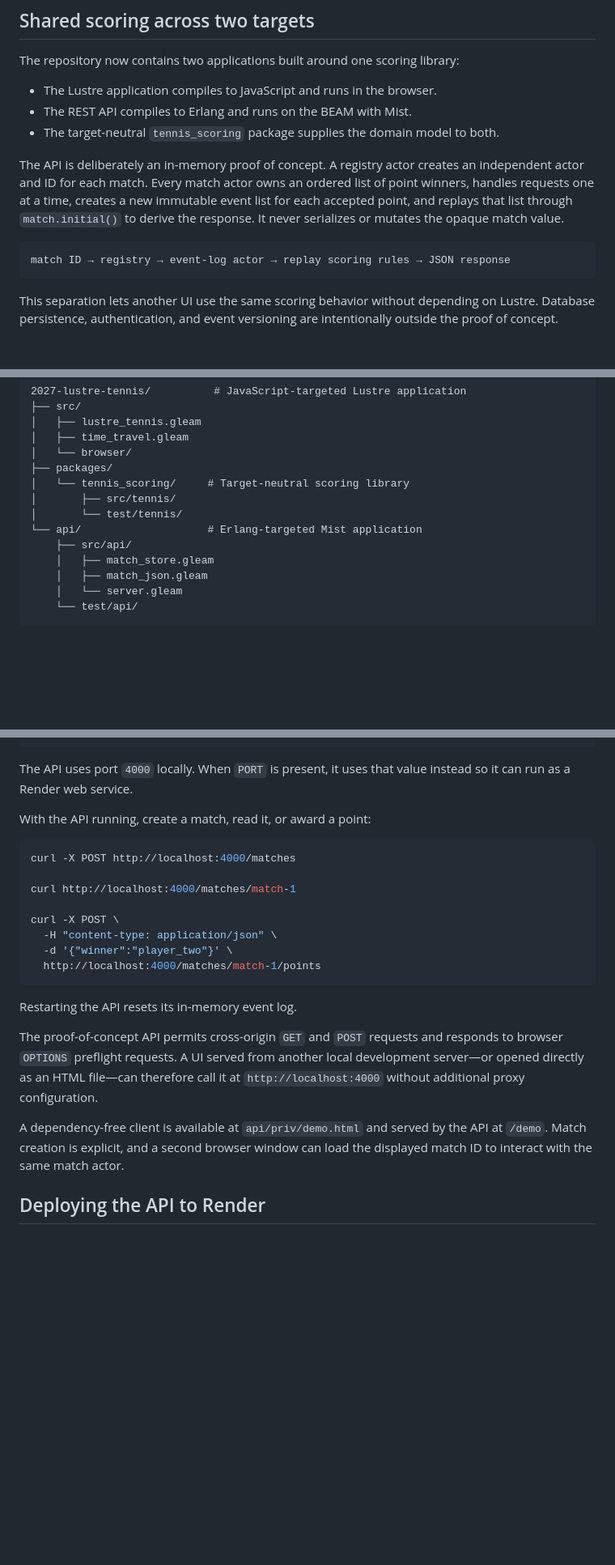
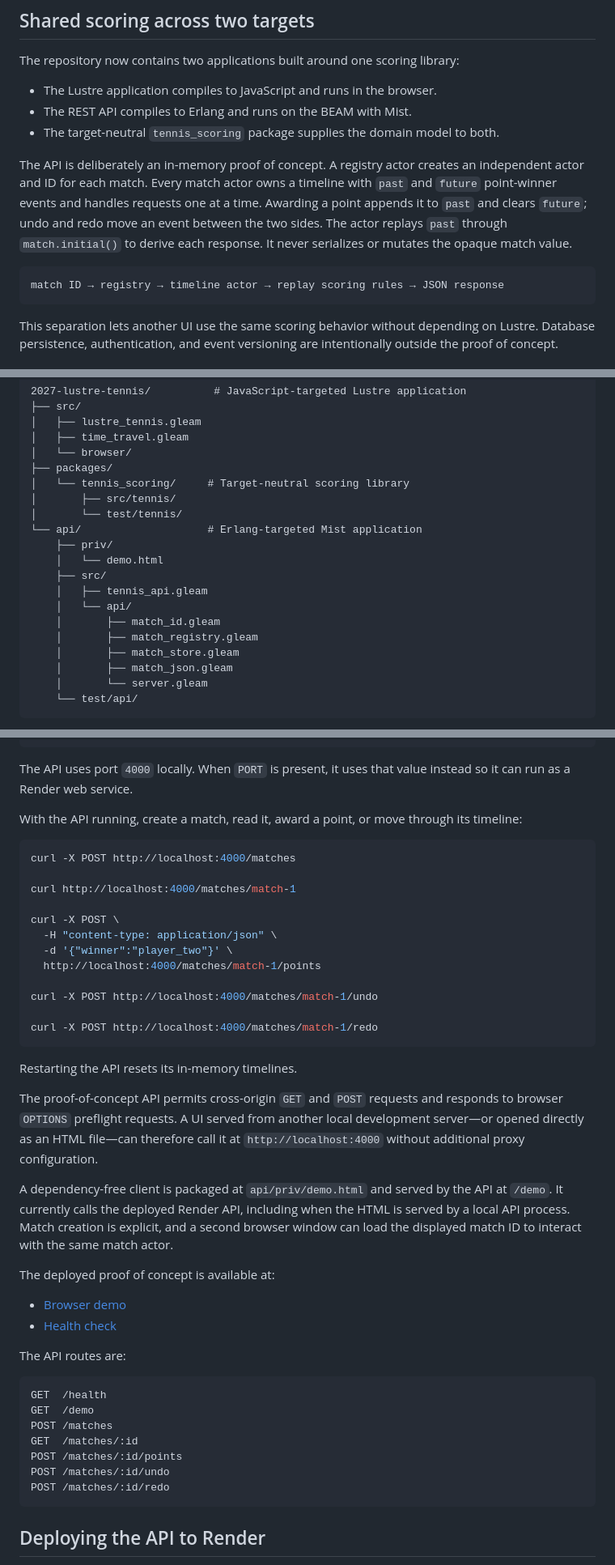
Before and after one commit to bmehder/2027-gleam-tennis, a Markdown page: README.md, 3 parts joined by grey strips. Shown at 81% size. GitHub-like rendering; blank space fills up the shorter version.

Commit message:
Update API documentation

````diff
--- a/README.md
+++ b/README.md
@@ -160,14 +160,14 @@ The repository now contains two applications built around one scoring library:
 - The target-neutral `tennis_scoring` package supplies the domain model to both.
 
 The API is deliberately an in-memory proof of concept. A registry actor creates
-an independent actor and ID for each match. Every match actor owns an ordered
-list of point winners, handles requests one at a time, creates a new immutable
-event list for each accepted point, and replays that list through
-`match.initial()` to derive the response. It never serializes or mutates the
-opaque match value.
+an independent actor and ID for each match. Every match actor owns a timeline
+with `past` and `future` point-winner events and handles requests one at a time.
+Awarding a point appends it to `past` and clears `future`; undo and redo move an
+event between the two sides. The actor replays `past` through `match.initial()`
+to derive each response. It never serializes or mutates the opaque match value.
 
 ```text
-match ID → registry → event-log actor → replay scoring rules → JSON response
+match ID → registry → timeline actor → replay scoring rules → JSON response
 ```
 
 This separation lets another UI use the same scoring behavior without depending
@@ -187,10 +187,16 @@ intentionally outside the proof of concept.
 │       ├── src/tennis/
 │       └── test/tennis/
 └── api/                    # Erlang-targeted Mist application
-    ├── src/api/
-    │   ├── match_store.gleam
-    │   ├── match_json.gleam
-    │   └── server.gleam
+    ├── priv/
+    │   └── demo.html
+    ├── src/
+    │   ├── tennis_api.gleam
+    │   └── api/
+    │       ├── match_id.gleam
+    │       ├── match_registry.gleam
+    │       ├── match_store.gleam
+    │       ├── match_json.gleam
+    │       └── server.gleam
     └── test/api/
 ```
 
@@ -230,7 +236,8 @@ gleam run
 The API uses port `4000` locally. When `PORT` is present, it uses that value
 instead so it can run as a Render web service.
 
-With the API running, create a match, read it, or award a point:
+With the API running, create a match, read it, award a point, or move through
+its timeline:
 
 ```sh
 curl -X POST http://localhost:4000/matches
@@ -241,18 +248,41 @@ curl -X POST \
   -H "content-type: application/json" \
   -d '{"winner":"player_two"}' \
   http://localhost:4000/matches/match-1/points
+
+curl -X POST http://localhost:4000/matches/match-1/undo
+
+curl -X POST http://localhost:4000/matches/match-1/redo
 ```
 
-Restarting the API resets its in-memory event log.
+Restarting the API resets its in-memory timelines.
 
 The proof-of-concept API permits cross-origin `GET` and `POST` requests and
 responds to browser `OPTIONS` preflight requests. A UI served from another local
 development server—or opened directly as an HTML file—can therefore call it at
 `http://localhost:4000` without additional proxy configuration.
 
-A dependency-free client is available at `api/priv/demo.html` and served by the
-API at `/demo`. Match creation is explicit, and a second browser window can load
-the displayed match ID to interact with the same match actor.
+A dependency-free client is packaged at `api/priv/demo.html` and served by the
+API at `/demo`. It currently calls the deployed Render API, including when the
+HTML is served by a local API process. Match creation is explicit, and a second
+browser window can load the displayed match ID to interact with the same match
+actor.
+
+The deployed proof of concept is available at:
+
+- [Browser demo](https://gleam-tennis-api.onrender.com/demo)
+- [Health check](https://gleam-tennis-api.onrender.com/health)
+
+The API routes are:
+
+```text
+GET  /health
+GET  /demo
+POST /matches
+GET  /matches/:id
+POST /matches/:id/points
+POST /matches/:id/undo
+POST /matches/:id/redo
+```
 
 ## Deploying the API to Render
 
````
